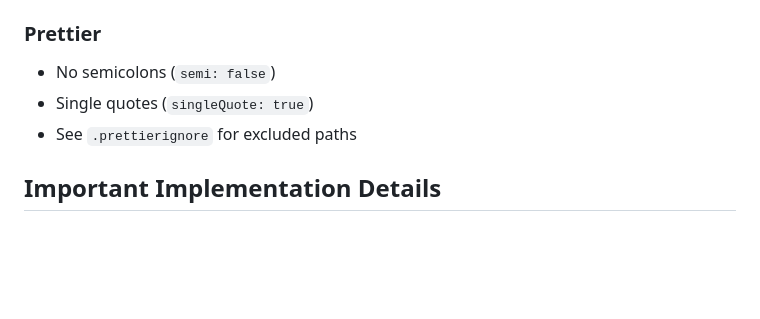
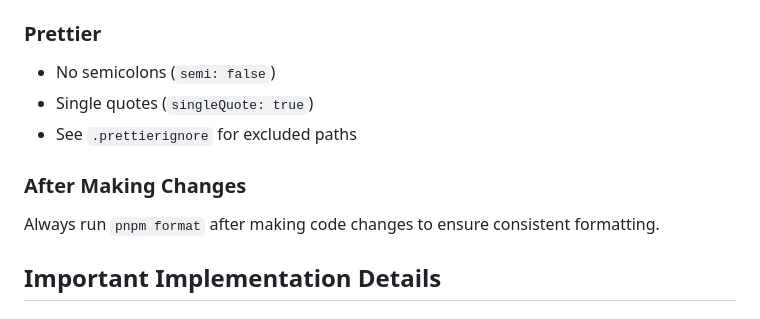
Before and after one commit to Plsr/website-next, a Markdown page: CLAUDE.md, the part around the change. GitHub-like rendering; blank space fills up the shorter version.

Commit message:
Add formatting instructions to Agents.md

```diff
--- a/CLAUDE.md
+++ b/CLAUDE.md
@@ -117,6 +117,10 @@ Imports must be sorted alphabetically using `eslint-plugin-simple-import-sort`.
 - Single quotes (`singleQuote: true`)
 - See `.prettierignore` for excluded paths
 
+### After Making Changes
+
+Always run `pnpm format` after making code changes to ensure consistent formatting.
+
 ## Important Implementation Details
 
 ### Static Generation
```
